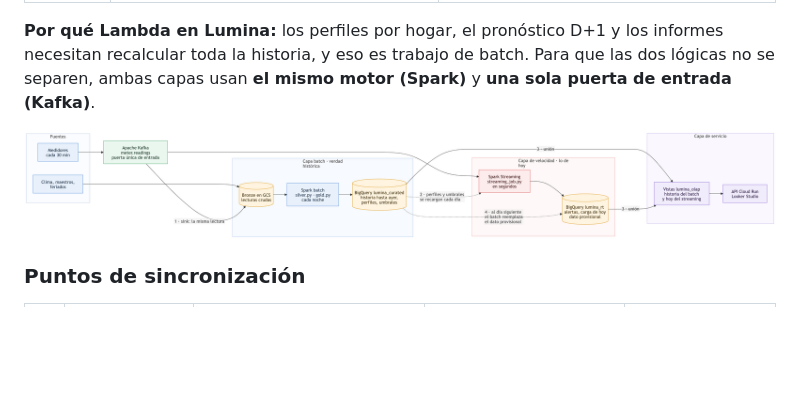
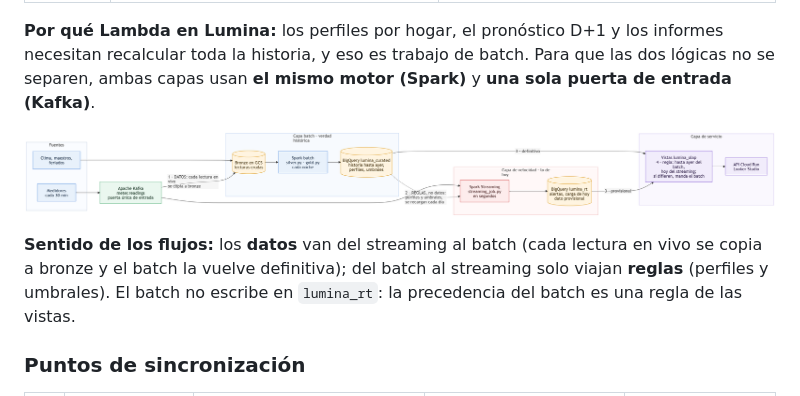
Before and after one commit to Diego9828/dataenergia-lumina, a Markdown page: docs/arquitectura_tecnica.md, the part around the change. Drawn GitHub-style; pictures changed too: docs/diagrama_lambda.png; blank space fills up the shorter version.

Commit message:
Diagramas Lambda: sentido de los flujos batch y streaming
- Flecha 1 explícita: los datos van del streaming al batch (cada lectura
  en vivo se copia a bronze)
- Flecha 2: del batch al streaming solo viajan reglas (perfiles y umbrales)
- La reconciliación ("manda el batch") pasa a ser una regla de las vistas
  lumina_olap; el batch no escribe en lumina_rt
- Sustentación (qmd + docx) y arquitectura técnica con la misma aclaración

Co-Authored-By: Claude Opus 5.5 <noreply@anthropic.com>

```diff
--- a/docs/arquitectura_tecnica.md
+++ b/docs/arquitectura_tecnica.md
@@ -28,6 +28,8 @@ Hay dos enfoques clásicos para combinar batch y streaming:
 **Por qué Lambda en Lumina:** los perfiles por hogar, el pronóstico D+1 y los informes necesitan recalcular toda la historia, y eso es trabajo de batch. Para que las dos lógicas no se separen, ambas capas usan **el mismo motor (Spark)** y **una sola puerta de entrada (Kafka)**.
 
 ![Arquitectura Lambda y puntos de sincronización](diagrama_lambda.png)
+
+**Sentido de los flujos:** los **datos** van del streaming al batch (cada lectura en vivo se copia a bronze y el batch la vuelve definitiva); del batch al streaming solo viajan **reglas** (perfiles y umbrales). El batch no escribe en `lumina_rt`: la precedencia del batch es una regla de las vistas.
 
 ### Puntos de sincronización
 
```
Also changed, not shown: docs/entrega1/diagrama_capas.png, 4 other files.
